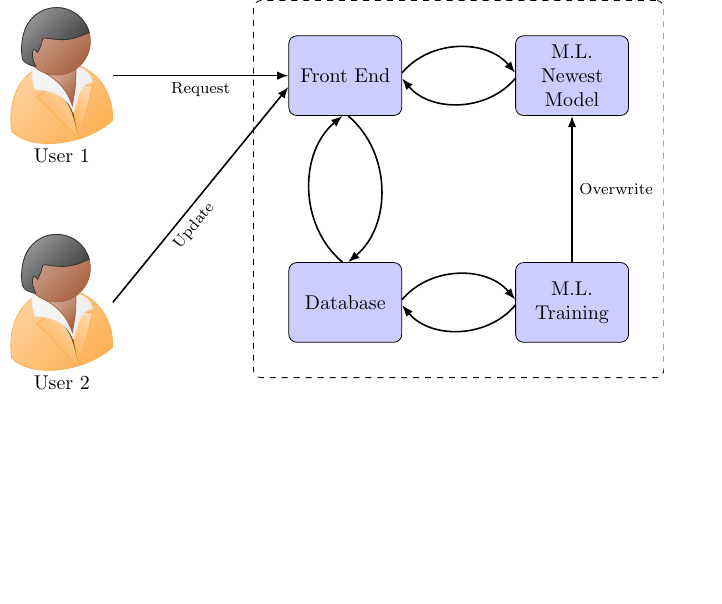
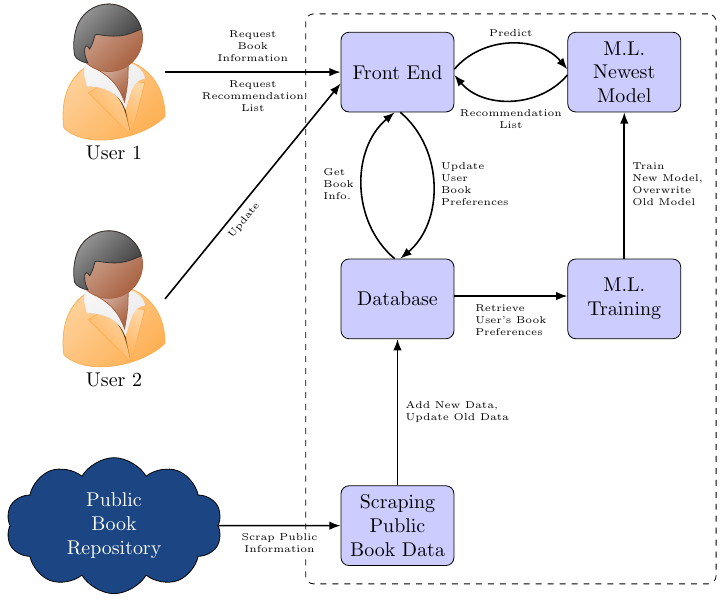
Before and after one commit to nasheenkalam037/Bookworm, a LaTeX figure (documents/context-diagram/context-diagram.tex): the whole page, the shorter picture padded with empty space. Compiled offline with pdfLaTeX.

Commit message:
Added the Web Scrapping Module and the communication channels

```diff
--- a/documents/context-diagram/context-diagram.tex
+++ b/documents/context-diagram/context-diagram.tex
@@ -6,7 +6,7 @@ border={-20pt  5pt   0pt   0pt}
 \usepackage[latin1]{inputenc}
 \usepackage{tikz}
 \usepackage{tikzpeople}
-\usetikzlibrary{shapes,arrows, positioning,calc,fit,arrows.meta}
+\usetikzlibrary{shapes,arrows, positioning,calc,fit,arrows.meta,shapes.symbols}
 \begin{document}
 \pagestyle{empty}
 
@@ -18,8 +19,9 @@ border={-20pt  5pt   0pt   0pt}
     text width=5em, text centered, rounded corners, minimum height=4em]
 \tikzstyle{line} = [-{Latex[length=2mm]}, thick]
 \tikzstyle{user} = [alice, minimum size=1.8cm]
-\tikzstyle{cloud} = [draw, ellipse,fill=red!20, node distance=3cm,
-    minimum height=2em]
+%\tikzstyle{cloud} = [draw, ellipse,fill=red!20, node distance=3cm,
+%    minimum height=2em]
+\tikzstyle{mycloud} = [draw,align=center,cloud, cloud puffs=10,cloud puff arc=120, aspect=2, inner ysep=0.2em, fill=cloudcolor, text=white, text width=5em, text centered]
 
 \begin{tikzpicture}[node distance = 4cm, auto]
     % Place nodes
@@ -27,29 +29,83 @@ border={-20pt  5pt   0pt   0pt}
     \node [block, right of=frontend] (model) {M.L. Newest Model};
     \node [block, below of=frontend] (db) {Database};
     \node [block, right of=db] (training) {M.L. Training};
+    \node [block, below of=db] (scraping) {Scraping Public Book Data};
 
     % Side User
     \node[user,left of=frontend, xshift=-1cm] (user1) {User 1};
     \node[user,below of=user1] (user2) {User 2};
+    \node[mycloud,left of=scraping, xshift=-1cm] (public) {Public Book Repository};
 
     % Draw Border
-    \node [draw, rectangle, dashed, rounded corners,fit={([yshift=0.5cm,xshift=-0.5cm]frontend.north west)  ([yshift=-0.5cm,xshift=0.5cm]training.south east)}] (border) {} ;
+    \node [draw, rectangle, dashed, rounded corners,fit={
+        ([yshift= 2mm,xshift= 5mm]model.north east)
+        ([yshift=-2mm,xshift=-5mm]scraping.south west)
+    }] (border) {} ;
 
     % Draw edges
-    \path [line] ([yshift=0.5mm]frontend.east) edge[bend left=50] ([yshift=0.5mm]model.west);
-    \path [line] ([yshift=-0.5mm]model.west) edge[bend left=50] ([yshift=-0.5mm]frontend.east);
+    \path [line] ([yshift=0.5mm]frontend.east) edge[bend left=50] node {\tiny Predict} ([yshift=0.5mm]model.west);
+    \path [line] ([yshift=-0.5mm]model.west) edge[bend left=50] node {\tiny \begin{tabular}{c}Recommendation\\List\end{tabular}} ([yshift=-0.5mm]frontend.east);
 
-    \path [line] ([xshift=-0.5mm]db.north) edge[bend left=50] ([xshift=-0.5mm]frontend.south);
-    \path [line] ([xshift=0.5mm]frontend.south) edge[bend left=50] ([xshift=0.5mm]db.north);
+    \path [line] ([xshift=-0.5mm]db.north) edge[bend left=50] node[xshift=2mm] {
+        \tiny
+        \begin{tabular}{l}
+        Get\\
+        Book\\
+        Info.
+        \end{tabular}
+        }([xshift=-0.5mm]frontend.south);
+    \path [line] ([xshift=0.5mm]frontend.south) edge[bend left=50] node[xshift=-2mm] {
+        \tiny
+        \begin{tabular}{l}
+        Update\\
+        User\\
+        Book\\
+        Preferences
+        \end{tabular}
+    } ([xshift=0.5mm]db.north);
 
-    \path [line] ([yshift=0.5mm]db.east) edge[bend left=50] ([yshift=0.5mm]training.west);
-    \path [line] ([yshift=-0.5mm]training.west) edge[bend left=50] ([yshift=-0.5mm]db.east);
+    \path [line] ([yshift=0.5mm]db.east) edge node[swap] {
+        \tiny
+        \begin{tabular}{l}
+        Retrieve\\
+        User's Book\\
+        Preferences
+        \end{tabular}
+    } ([yshift=0.5mm]training.west);
 
-    \path [line] (training.north) edge node[swap]{\footnotesize Overwrite} (model.south);
+    \path [line] (training.north) edge node[swap,xshift=-2mm]{\tiny
+        \begin{tabular}{l}
+        Train\\
+        New Model,\\
+        Overwrite\\
+        Old Model
+        \end{tabular}} (model.south);
+
+    \path [line] (scraping.north) edge node[swap,xshift=-2mm]{\tiny
+        \begin{tabular}{l}
+        Add New Data,\\
+        Update Old Data
+        \end{tabular}} (db.south);
 
     % User lines
-    \path [line] (user1.east) edge node[swap]{\footnotesize Request} (frontend.west);
-    \path [line] (user2.east) edge node[swap,sloped,midway,xshift=-0.5cm]{\footnotesize Update} ([yshift=-2mm]frontend.west);
+    \path [line] (user1.east) edge
+    node[above]{\tiny \begin{tabular}{c}
+        Request\\
+        Book\\
+        Information
+        \end{tabular}
+    }
+    node[below]{\tiny \begin{tabular}{c}
+        Request\\
+        Recommendation\\
+        List
+        \end{tabular}
+    } (frontend.west);
+    \path [line] (user2.east) edge node[below,sloped,midway,xshift=-0.5cm]{\tiny Update} ([yshift=-2mm]frontend.west);
+    \path [line] (public.east) edge node[below,midway,fill=white,inner sep=0,yshift=-1mm]{\tiny \begin{tabular}{c}
+        Scrap Public\\
+        Information
+    \end{tabular}} (scraping.west);
 \end{tikzpicture}
 
 
```
Also changed, not shown: documents/context-diagram/context-diagram.pdf, documents/context-diagram/context-diagram.tex (1 more changed lines).
